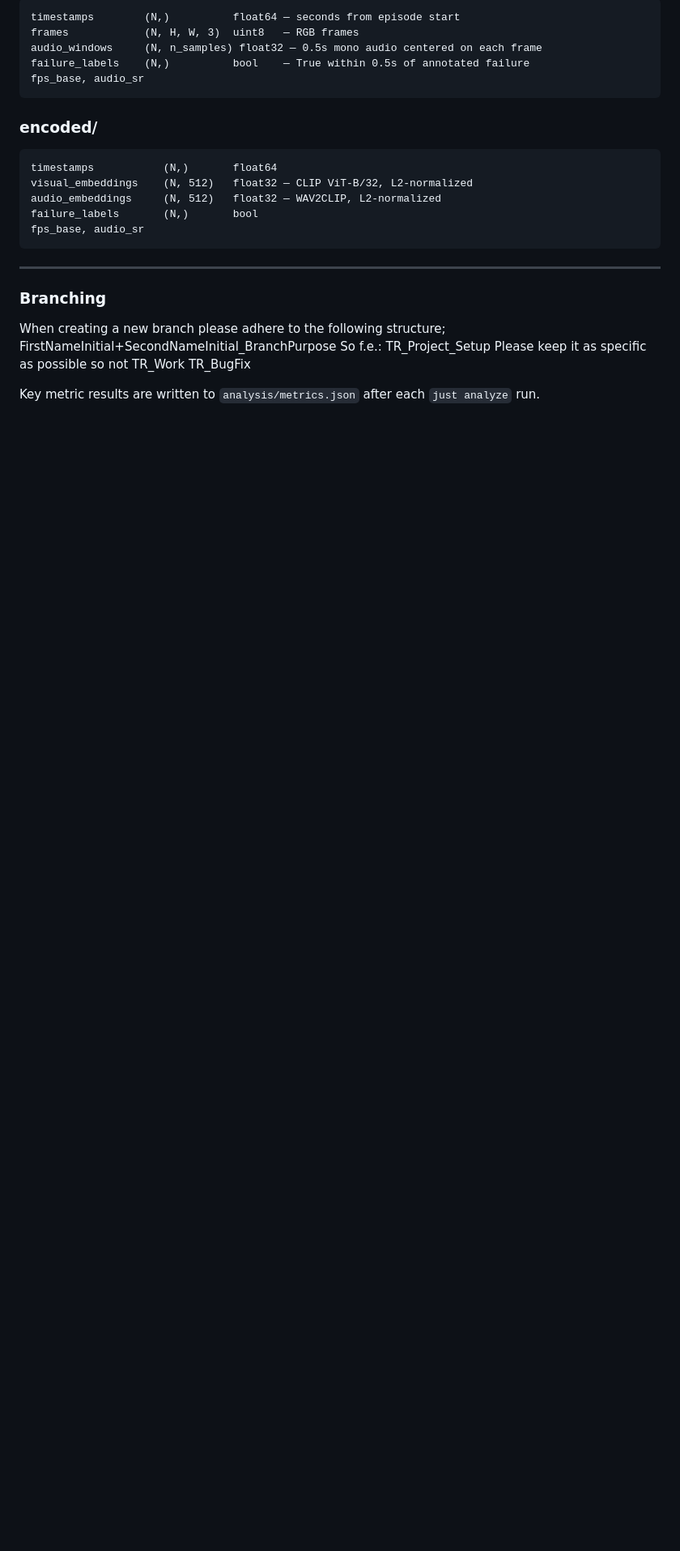
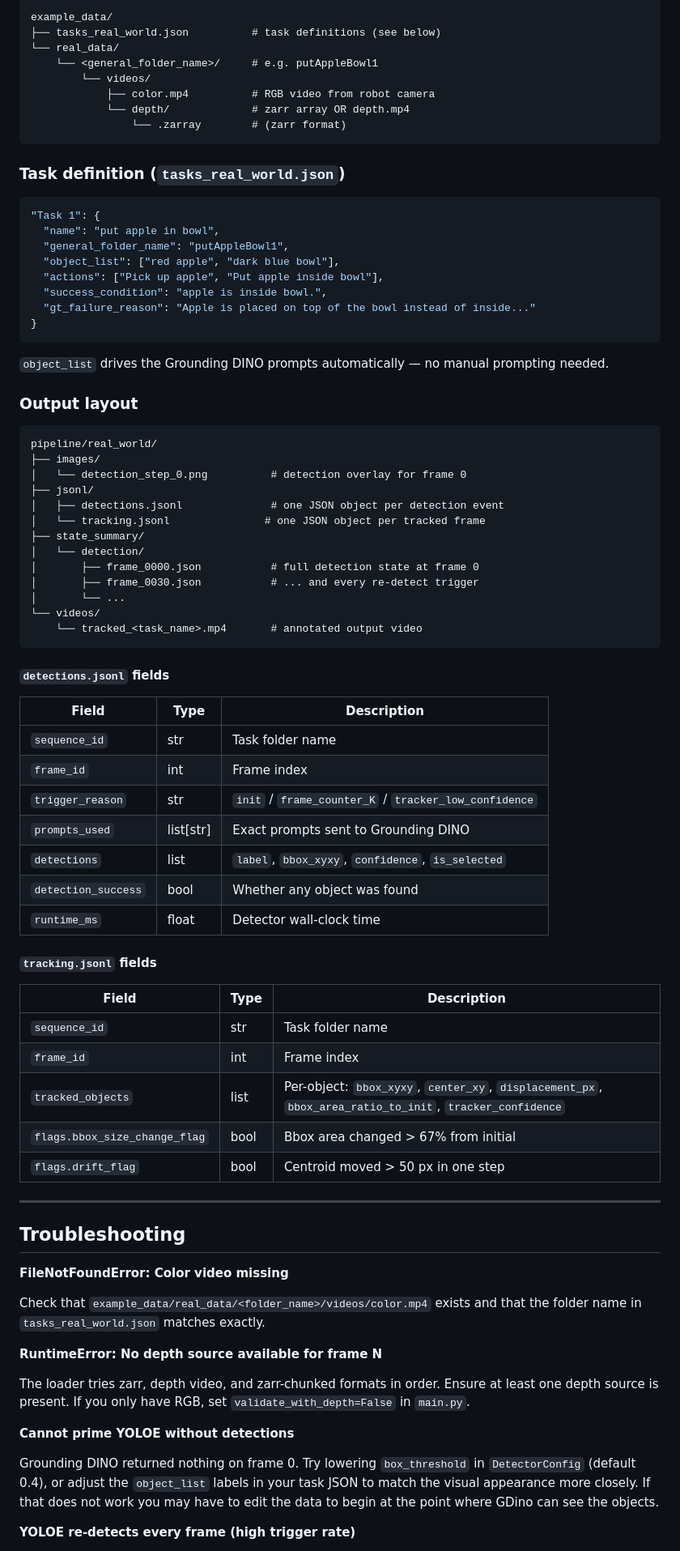
Before and after one commit to TimRutjens04/REFLECT_Group_Project, a Markdown page: README.md, the part around one of its changes. Shown at 81% size. Rendered like a GitHub page; blank space fills up the shorter version.

Commit message:
Readme update, moved old one to /code (#44)

````diff
--- a/README.md
+++ b/README.md
@@ -115,27 +139,88 @@ Each `.npz` file follows a consistent schema:
 
 ```
-timestamps        (N,)          float64 — seconds from episode start
-frames            (N, H, W, 3)  uint8   — RGB frames
-audio_windows     (N, n_samples) float32 — 0.5s mono audio centered on each frame
-failure_labels    (N,)          bool    — True within 0.5s of annotated failure
-fps_base, audio_sr
+example_data/
+├── tasks_real_world.json          # task definitions (see below)
+└── real_data/
+    └── <general_folder_name>/     # e.g. putAppleBowl1
+        └── videos/
+            ├── color.mp4          # RGB video from robot camera
+            └── depth/             # zarr array OR depth.mp4
+                └── .zarray        # (zarr format)
 ```
 
-### encoded/
+### Task definition (`tasks_real_world.json`)
+
+```json
+"Task 1": {
+  "name": "put apple in bowl",
+  "general_folder_name": "putAppleBowl1",
+  "object_list": ["red apple", "dark blue bowl"],
+  "actions": ["Pick up apple", "Put apple inside bowl"],
+  "success_condition": "apple is inside bowl.",
+  "gt_failure_reason": "Apple is placed on top of the bowl instead of inside..."
+}
+```
+
+`object_list` drives the Grounding DINO prompts automatically — no manual prompting needed.
+
+### Output layout
 
 ```
-timestamps           (N,)       float64
-visual_embeddings    (N, 512)   float32 — CLIP ViT-B/32, L2-normalized
-audio_embeddings     (N, 512)   float32 — WAV2CLIP, L2-normalized
-failure_labels       (N,)       bool
-fps_base, audio_sr
+pipeline/real_world/
+├── images/
+│   └── detection_step_0.png          # detection overlay for frame 0
+├── jsonl/
+│   ├── detections.jsonl              # one JSON object per detection event
+│   └── tracking.jsonl               # one JSON object per tracked frame
+├── state_summary/
+│   └── detection/
+│       ├── frame_0000.json           # full detection state at frame 0
+│       ├── frame_0030.json           # ... and every re-detect trigger
+│       └── ...
+└── videos/
+    └── tracked_<task_name>.mp4       # annotated output video
 ```
+
+#### `detections.jsonl` fields
+
+| Field | Type | Description |
+|---|---|---|
+| `sequence_id` | str | Task folder name |
+| `frame_id` | int | Frame index |
+| `trigger_reason` | str | `init` / `frame_counter_K` / `tracker_low_confidence` |
+| `prompts_used` | list[str] | Exact prompts sent to Grounding DINO |
+| `detections` | list | `label`, `bbox_xyxy`, `confidence`, `is_selected` |
+| `detection_success` | bool | Whether any object was found |
+| `runtime_ms` | float | Detector wall-clock time |
+
+#### `tracking.jsonl` fields
+
+| Field | Type | Description |
+|---|---|---|
+| `sequence_id` | str | Task folder name |
+| `frame_id` | int | Frame index |
+| `tracked_objects` | list | Per-object: `bbox_xyxy`, `center_xy`, `displacement_px`, `bbox_area_ratio_to_init`, `tracker_confidence` |
+| `flags.bbox_size_change_flag` | bool | Bbox area changed > 67% from initial |
+| `flags.drift_flag` | bool | Centroid moved > 50 px in one step |
+
 ---
-### Branching
 
-When creating a new branch please adhere to the following structure; FirstNameInitial+SecondNameInitial_BranchPurpose
-So f.e.: TR_Project_Setup
-Please keep it as specific as possible so not TR_Work TR_BugFix
+## Troubleshooting
+
+**FileNotFoundError: Color video missing**
 
 
-Key metric results are written to `analysis/metrics.json` after each `just analyze` run.
+Check that `example_data/real_data/<folder_name>/videos/color.mp4` exists and that the folder name in `tasks_real_world.json` matches exactly.
+
+**RuntimeError: No depth source available for frame N**
+
+
+The loader tries zarr, depth video, and zarr-chunked formats in order. Ensure at least one depth source is present. If you only have RGB, set `validate_with_depth=False` in `main.py`.
+
+**Cannot prime YOLOE without detections**
+
+ Grounding DINO returned nothing on frame 0. Try lowering `box_threshold` in `DetectorConfig` (default 0.4), or adjust the `object_list` labels in your task JSON to match the visual appearance more closely. If that does not work you may have to edit the data to begin at the point where GDino can see the objects.
+
+**YOLOE re-detects every frame (high trigger rate)**
+
+
````
Also changed, not shown: other parts of README.md (+119 -94 lines), code/README.md (added, +141 -0 lines).
